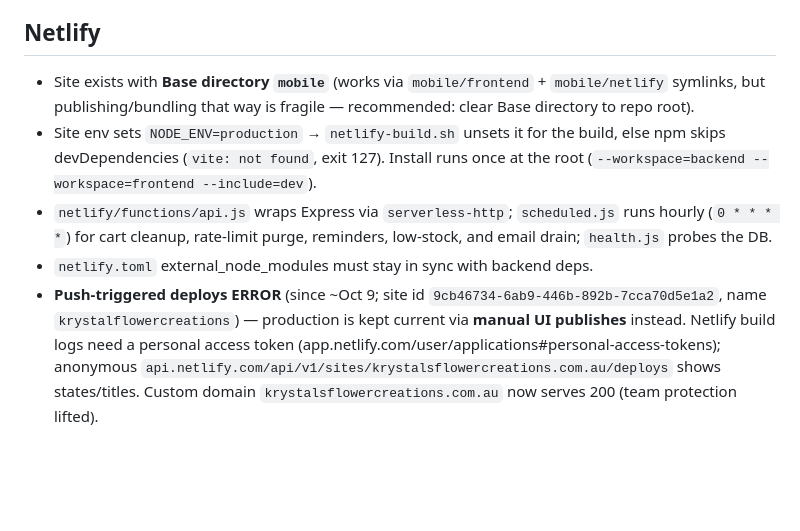
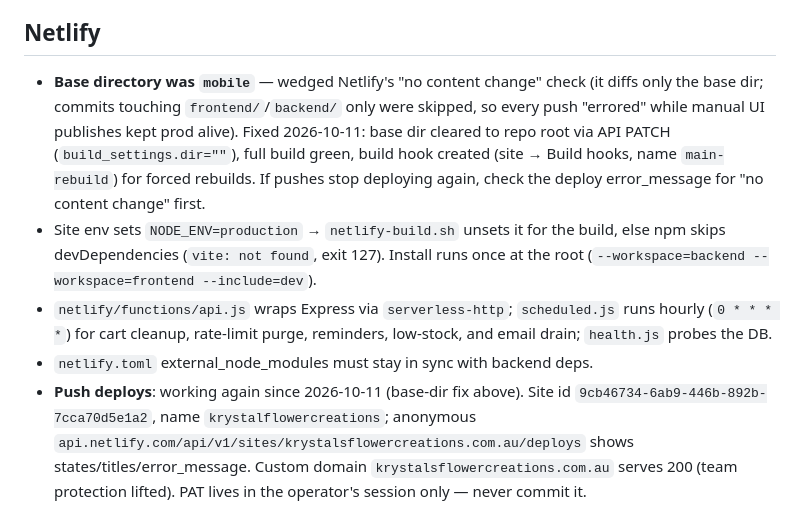
Before and after one commit to ausgreekdev-cpu/Krystals-Flower-Kreations, a Markdown page: AGENTS.md, the part around the change. Drawn GitHub-style; blank space fills up the shorter version.

Commit message:
docs(agents): Netlify base-dir fix — auto-deploy unwedged, build hook noted

```diff
--- a/AGENTS.md
+++ b/AGENTS.md
@@ -107,8 +107,8 @@ npm run build       # Vite build + PWA
 
 ## Netlify
 
-- Site exists with **Base directory `mobile`** (works via `mobile/frontend` + `mobile/netlify` symlinks, but publishing/bundling that way is fragile — recommended: clear Base directory to repo root).
+- **Base directory was `mobile`** — wedged Netlify's "no content change" check (it diffs only the base dir; commits touching `frontend/`/`backend/` only were skipped, so every push "errored" while manual UI publishes kept prod alive). Fixed 2026-10-11: base dir cleared to repo root via API PATCH (`build_settings.dir=""`), full build green, build hook created (site → Build hooks, name `main-rebuild`) for forced rebuilds. If pushes stop deploying again, check the deploy error_message for "no content change" first.
 - Site env sets `NODE_ENV=production` → `netlify-build.sh` unsets it for the build, else npm skips devDependencies (`vite: not found`, exit 127). Install runs once at the root (`--workspace=backend --workspace=frontend --include=dev`).
 - `netlify/functions/api.js` wraps Express via `serverless-http`; `scheduled.js` runs hourly (`0 * * * *`) for cart cleanup, rate-limit purge, reminders, low-stock, and email drain; `health.js` probes the DB.
 - `netlify.toml` external_node_modules must stay in sync with backend deps.
-- **Push-triggered deploys ERROR** (since ~Oct 9; site id `9cb46734-6ab9-446b-892b-7cca70d5e1a2`, name `krystalflowercreations`) — production is kept current via **manual UI publishes** instead. Netlify build logs need a personal access token (app.netlify.com/user/applications#personal-access-tokens); anonymous `api.netlify.com/api/v1/sites/krystalsflowercreations.com.au/deploys` shows states/titles. Custom domain `krystalsflowercreations.com.au` now serves 200 (team protection lifted).
+- **Push deploys**: working again since 2026-10-11 (base-dir fix above). Site id `9cb46734-6ab9-446b-892b-7cca70d5e1a2`, name `krystalflowercreations`; anonymous `api.netlify.com/api/v1/sites/krystalsflowercreations.com.au/deploys` shows states/titles/error_message. Custom domain `krystalsflowercreations.com.au` serves 200 (team protection lifted). PAT lives in the operator's session only — never commit it.
```
